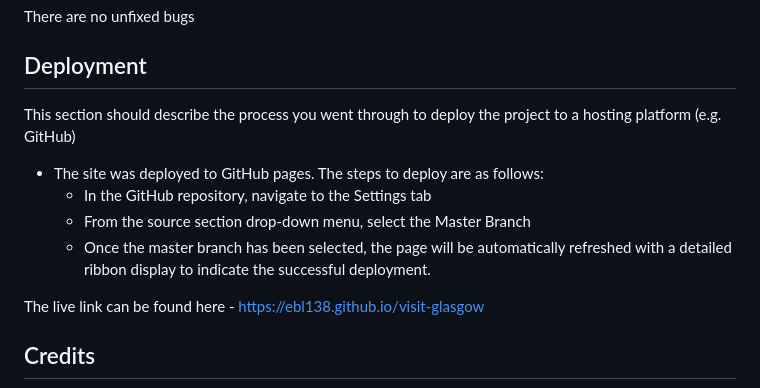
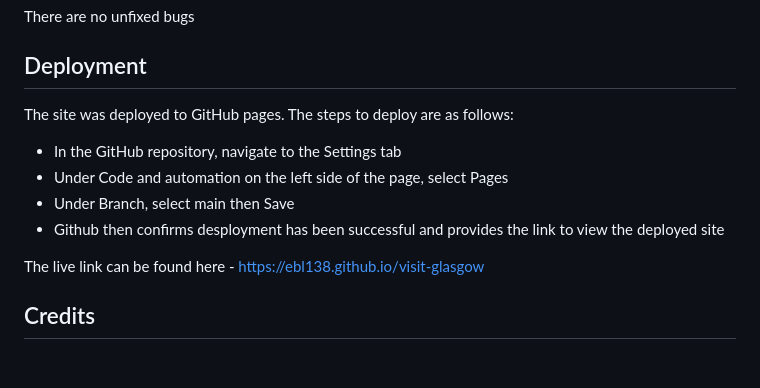
Before and after one commit to ebl138/visit-glasgow, a Markdown page: README.md, the part around the change. Rendered like a GitHub page; blank space fills up the shorter version.

Commit message:
update Deployment section

```diff
--- a/README.md
+++ b/README.md
@@ -97,12 +97,11 @@ There are no unfixed bugs
 
 ## Deployment
 
-This section should describe the process you went through to deploy the project to a hosting platform (e.g. GitHub)
-
-- The site was deployed to GitHub pages. The steps to deploy are as follows:
-  - In the GitHub repository, navigate to the Settings tab
-  - From the source section drop-down menu, select the Master Branch
-  - Once the master branch has been selected, the page will be automatically refreshed with a detailed ribbon display to indicate the successful deployment.
+The site was deployed to GitHub pages. The steps to deploy are as follows:
+ - In the GitHub repository, navigate to the Settings tab
+ - Under Code and automation on the left side of the page, select Pages
+ - Under Branch, select main then Save
+ - Github then confirms desployment has been successful and provides the link to view the deployed site
 
 The live link can be found here - <https://ebl138.github.io/visit-glasgow>
 
```
